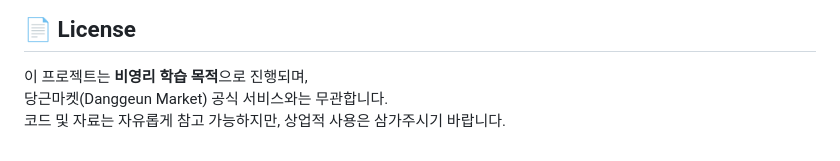
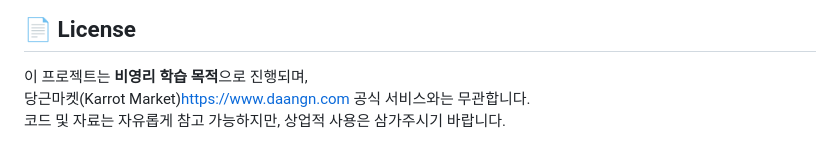
Before and after one commit to eastdh/Danggeun-clone-Restart, a Markdown page: README.md, the part around the change. Rendered like a GitHub page.

Commit message:
chore: README.md 오타 수정

```diff
--- a/README.md
+++ b/README.md
@@ -118,5 +118,5 @@ feat(login): 로그인 실패 시 메시지 추가
 ## 📄 License
 
 이 프로젝트는 **비영리 학습 목적**으로 진행되며,
-당근마켓(Danggeun Market) 공식 서비스와는 무관합니다.
+당근마켓(Karrot Market)[https://www.daangn.com](https://www.daangn.com) 공식 서비스와는 무관합니다.
 코드 및 자료는 자유롭게 참고 가능하지만, 상업적 사용은 삼가주시기 바랍니다.
```
